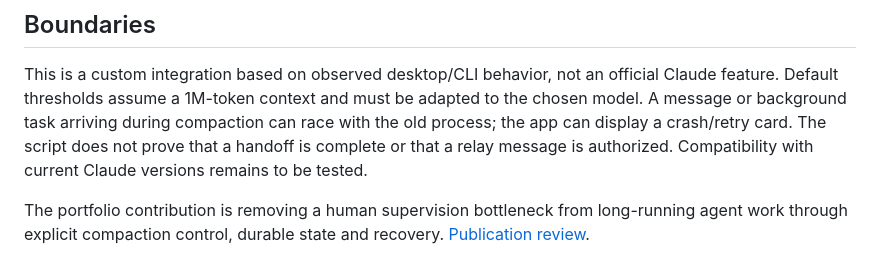
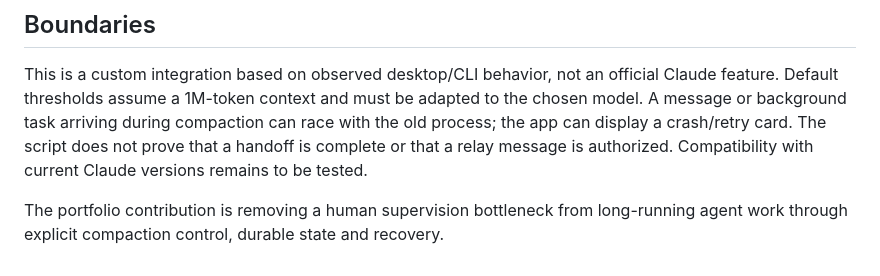
Before and after one commit to kobinkempe/claude-self-compaction, a Markdown page: README.md, the part around one of its changes. GitHub-like rendering.

```diff
--- a/README.md
+++ b/README.md
@@ -68,4 +68,4 @@ The wizard preserves unrelated hooks/settings and creates backups. It never comp
 
 This is a custom integration based on observed desktop/CLI behavior, not an official Claude feature. Default thresholds assume a 1M-token context and must be adapted to the chosen model. A message or background task arriving during compaction can race with the old process; the app can display a crash/retry card. The script does not prove that a handoff is complete or that a relay message is authorized. Compatibility with current Claude versions remains to be tested.
 
-The portfolio contribution is removing a human supervision bottleneck from long-running agent work through explicit compaction control, durable state and recovery. [Publication review](PUBLICATION_REVIEW.md).
+The portfolio contribution is removing a human supervision bottleneck from long-running agent work through explicit compaction control, durable state and recovery.
```
Also changed, not shown: other parts of README.md (+1 -1 lines), INSTALL.md (+2 -2 lines), PUBLICATION_REVIEW.md (deleted, +0 -5 lines).
